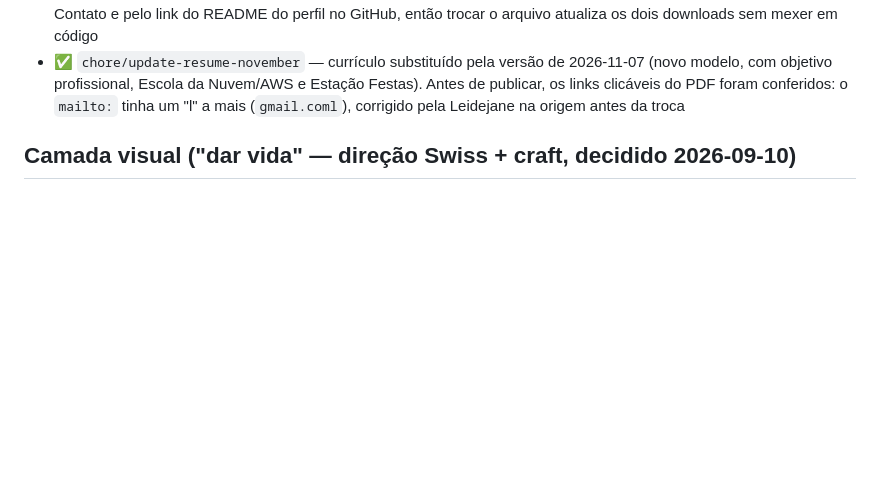
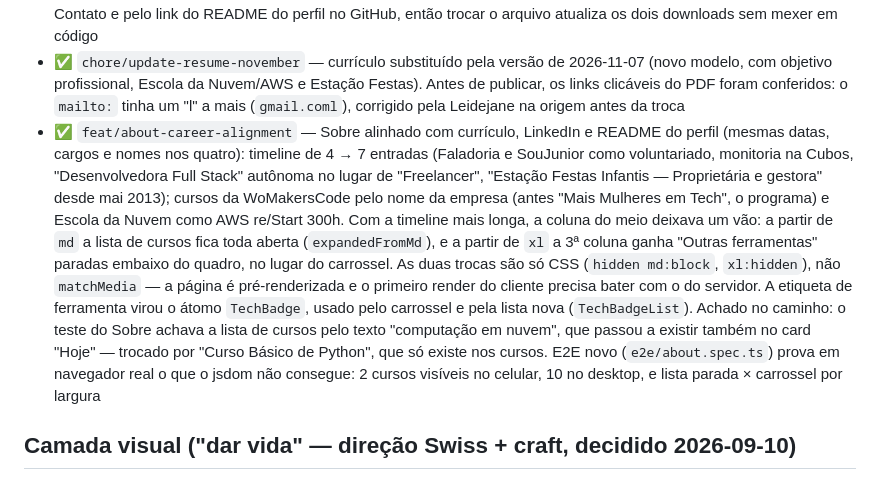
Before and after one commit to LeidejanedaRosa/portfolio, a Markdown page: docs/BACKLOG.md, the part around the change. GitHub-like rendering; blank space fills up the shorter version.

Commit message:
docs(backlog): log about career alignment
Co-Authored-By: Claude Opus 5.5 <noreply@anthropic.com>

```diff
--- a/docs/BACKLOG.md
+++ b/docs/BACKLOG.md
@@ -129,6 +129,7 @@
 - ✅ `www.leidejanedarosa.dev.br` adicionado como domínio no Vercel, redirecionando (307) pro domínio principal com certificado SSL válido — achado real: o `www` resolvia por DNS (o registro.br aplica o registro `A` da raiz pro `www` automaticamente), mas sem o domínio cadastrado no Vercel o certificado não existia, quem acessasse `https://www...` caía num erro de certificado em vez de carregar o site. Pura configuração, nenhum código mudou
 - ✅ `chore/update-resume` — currículo em PDF (`public/leidejane-da-rosa-curriculo.pdf`) substituído pela versão de 2026-10-10, mantendo o mesmo nome de arquivo: é o mesmo endereço usado pelo botão "Baixar currículo" do Contato e pelo link do README do perfil no GitHub, então trocar o arquivo atualiza os dois downloads sem mexer em código
 - ✅ `chore/update-resume-november` — currículo substituído pela versão de 2026-11-07 (novo modelo, com objetivo profissional, Escola da Nuvem/AWS e Estação Festas). Antes de publicar, os links clicáveis do PDF foram conferidos: o `mailto:` tinha um "l" a mais (`gmail.coml`), corrigido pela Leidejane na origem antes da troca
+- ✅ `feat/about-career-alignment` — Sobre alinhado com currículo, LinkedIn e README do perfil (mesmas datas, cargos e nomes nos quatro): timeline de 4 → 7 entradas (Faladoria e SouJunior como voluntariado, monitoria na Cubos, "Desenvolvedora Full Stack" autônoma no lugar de "Freelancer", "Estação Festas Infantis — Proprietária e gestora" desde mai 2013); cursos da WoMakersCode pelo nome da empresa (antes "Mais Mulheres em Tech", o programa) e Escola da Nuvem como AWS re/Start 300h. Com a timeline mais longa, a coluna do meio deixava um vão: a partir de `md` a lista de cursos fica toda aberta (`expandedFromMd`), e a partir de `xl` a 3ª coluna ganha "Outras ferramentas" paradas embaixo do quadro, no lugar do carrossel. As duas trocas são só CSS (`hidden md:block`, `xl:hidden`), não `matchMedia` — a página é pré-renderizada e o primeiro render do cliente precisa bater com o do servidor. A etiqueta de ferramenta virou o átomo `TechBadge`, usado pelo carrossel e pela lista nova (`TechBadgeList`). Achado no caminho: o teste do Sobre achava a lista de cursos pelo texto "computação em nuvem", que passou a existir também no card "Hoje" — trocado por "Curso Básico de Python", que só existe nos cursos. E2E novo (`e2e/about.spec.ts`) prova em navegador real o que o jsdom não consegue: 2 cursos visíveis no celular, 10 no desktop, e lista parada × carrossel por largura
 
 ## Camada visual ("dar vida" — direção Swiss + craft, decidido 2026-09-10)
 
```
